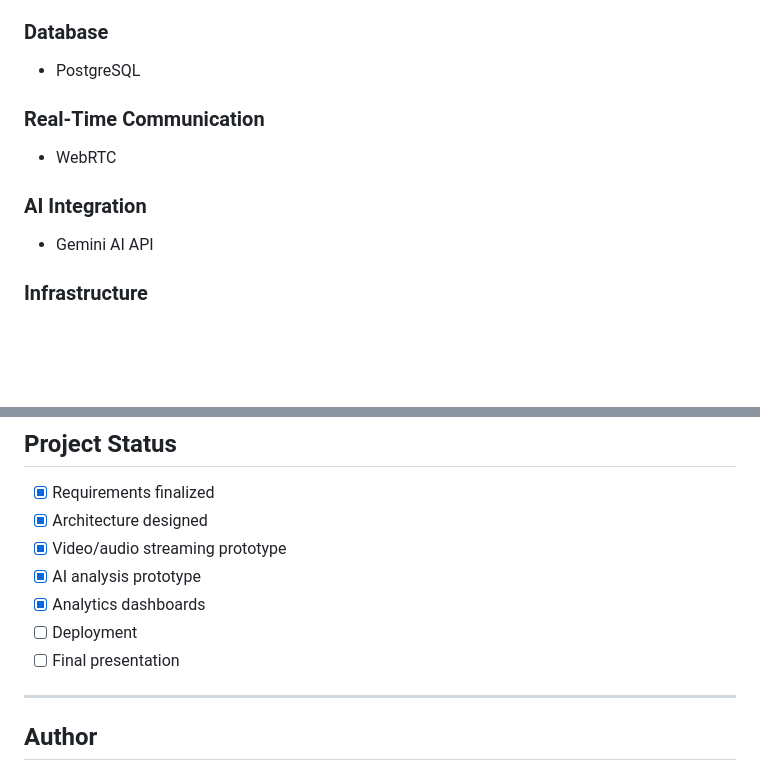
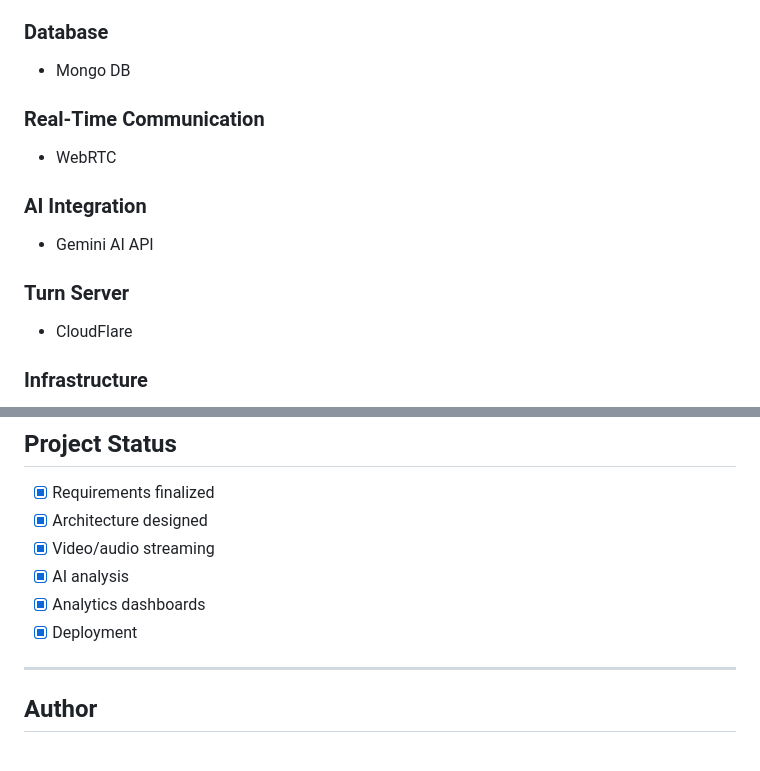
Before and after one commit to LosAllen/Meeting-Effectiveness-Analyzer-Website, a Markdown page: README.md, 2 parts joined by grey strips. GitHub-like rendering; blank space fills up the shorter version.

```diff
--- a/README.md
+++ b/README.md
@@ -58,13 +58,16 @@ Meetings consume significant organizational time and resources, yet many teams l
 - Express
 
 ### Database
-- PostgreSQL
+- Mongo DB
 
 ### Real-Time Communication
 - WebRTC
 
 ### AI Integration
 - Gemini AI API
+
+### Turn Server
+- CloudFlare
 
 ### Infrastructure
 - Cloud hosting
@@ -108,11 +111,10 @@ This project demonstrates learning and application of:
 
 - [X] Requirements finalized
 - [X] Architecture designed
-- [X] Video/audio streaming prototype
-- [X] AI analysis prototype
+- [X] Video/audio streaming
+- [X] AI analysis
 - [X] Analytics dashboards
-- [ ] Deployment
-- [ ] Final presentation
+- [X] Deployment
 
 ---
 
```
